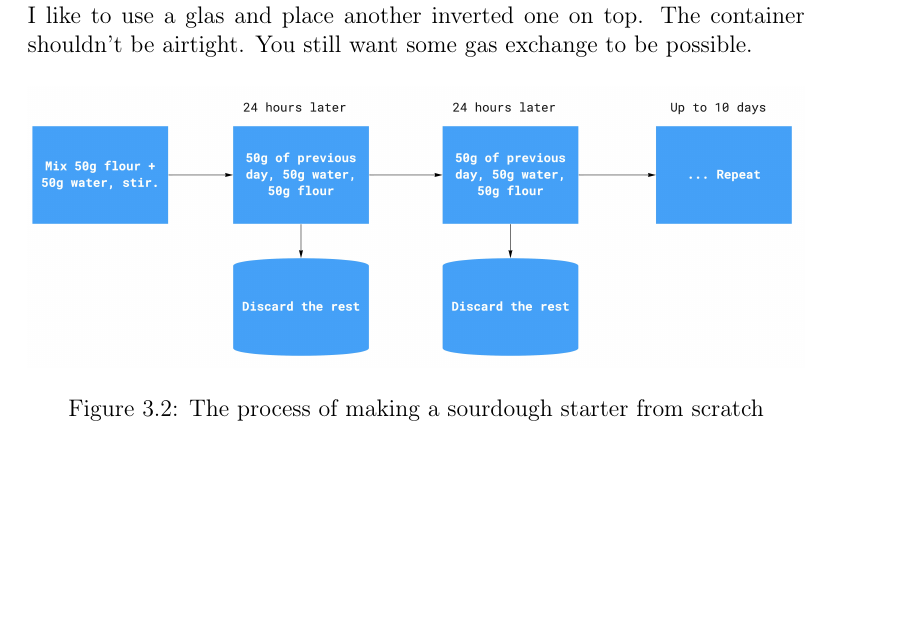
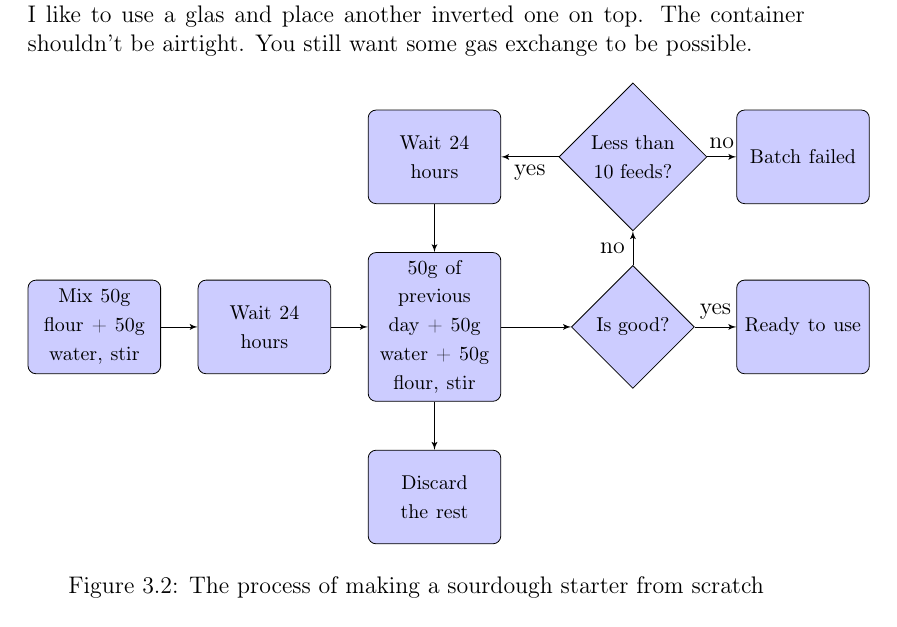
Before and after one commit to hendricius/the-sourdough-framework, a LaTeX thesis (book/book.tex, which reads book/sourdough-starter/sourdough-starter.tex): part of page 38 of 119, cut so that both start at the same text, the shorter picture padded with empty space. Compiled offline with pdfLaTeX.

Commit message:
Sourdough start tikz flowchart (#23)
Recreating the sourdough flowchart in tikz.

```diff
--- a/book/book.tex
+++ b/book/book.tex
@@ -20,6 +20,9 @@
     allcolors=black
 }
 
+\usepackage{tikz}
+\usetikzlibrary{shapes,arrows}
+
 \graphicspath{
   {./images/}
   {./troubleshooting/}
@@ -36,6 +39,16 @@
 \advance\cftsecnumwidth 0.5em\relax
 \advance\cftsubsecindent 0.5em\relax
 \advance\cftsubsecnumwidth 0.5em\relax
+
+% Define block styles
+\tikzstyle{decision} = [diamond, draw, fill=blue!20,
+    text width=4.5em, text badly centered, node distance=3cm, inner sep=0pt]
+\tikzstyle{block} = [rectangle, draw, fill=blue!20,
+    text width=5em, text centered, rounded corners, minimum height=4em]
+\tikzstyle{line} = [draw, -latex']
+\tikzstyle{cloud} = [draw, ellipse,fill=red!20, node distance=3cm,
+    minimum height=2em]
+
 \begin{document}
 
 \begin{titlepage}
--- a/book/sourdough-starter/sourdough-starter.tex
+++ b/book/sourdough-starter/sourdough-starter.tex
@@ -131,7 +131,26 @@ use a glas and place another inverted one on top. The container shouldn't
 be airtight. You still want some gas exchange to be possible.
 
 \begin{figure}[!htb]
-  \includegraphics[width=\textwidth]{sourdough-starter-process.jpg}
+  \begin{tikzpicture}[node distance = 3cm, auto]
+   	\node [block] (init) {\footnotesize Mix 50g flour + 50g water, stir};
+	\node [block, right of=init, node distance=3cm] (wait1) {\footnotesize Wait 24 hours};
+	\path [line] (init) -- (wait1);
+	\node [block, right of=wait1, node distance=3cm] (feed) {\footnotesize 50g of previous day + 50g water + 50g flour, stir};
+	\path [line] (wait1) -- (feed);
+	\node [block, below of=feed] (discard) {\footnotesize Discard the rest};
+	\path [line] (feed) -- (discard);
+    \node [decision, right of=feed, node distance=3.5cm] (decide) {\footnotesize Is good?};
+    \node [decision, above of=decide, node distance=3cm] (timeout) {\footnotesize Less than 10 feeds?};
+	\node [block, above of=feed, node distance=3cm] (wait2) {\footnotesize Wait 24 hours};
+    \node [block, right of=timeout, node distance=3cm] (discard2) {\footnotesize Batch failed};
+	\path [line] (timeout) -- node{no} (discard2);
+	\path [line] (timeout) -- node{yes} (wait2);
+	\path [line] (feed) -- (decide);
+    \node [block, right of=decide, node distance=3cm] (use) {\footnotesize Ready to use};
+	\path [line] (decide) -- node{no} (timeout);
+	\path [line] (wait2) -- (feed);
+	\path [line] (decide) -- node{yes} (use);
+  \end{tikzpicture}
   \caption{The process of making a sourdough starter from scratch}
   \label{fig:sourdough-starter-process}
 \end{figure}
```
